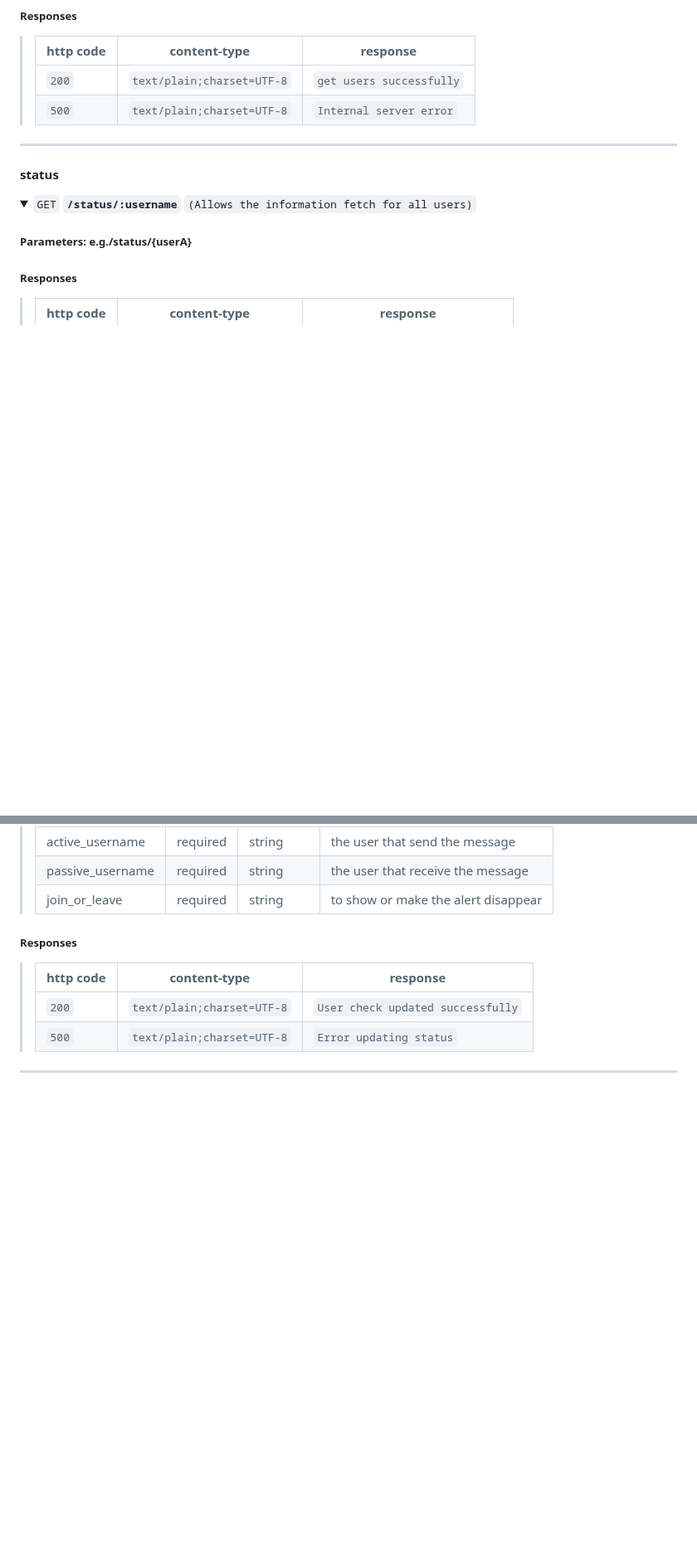
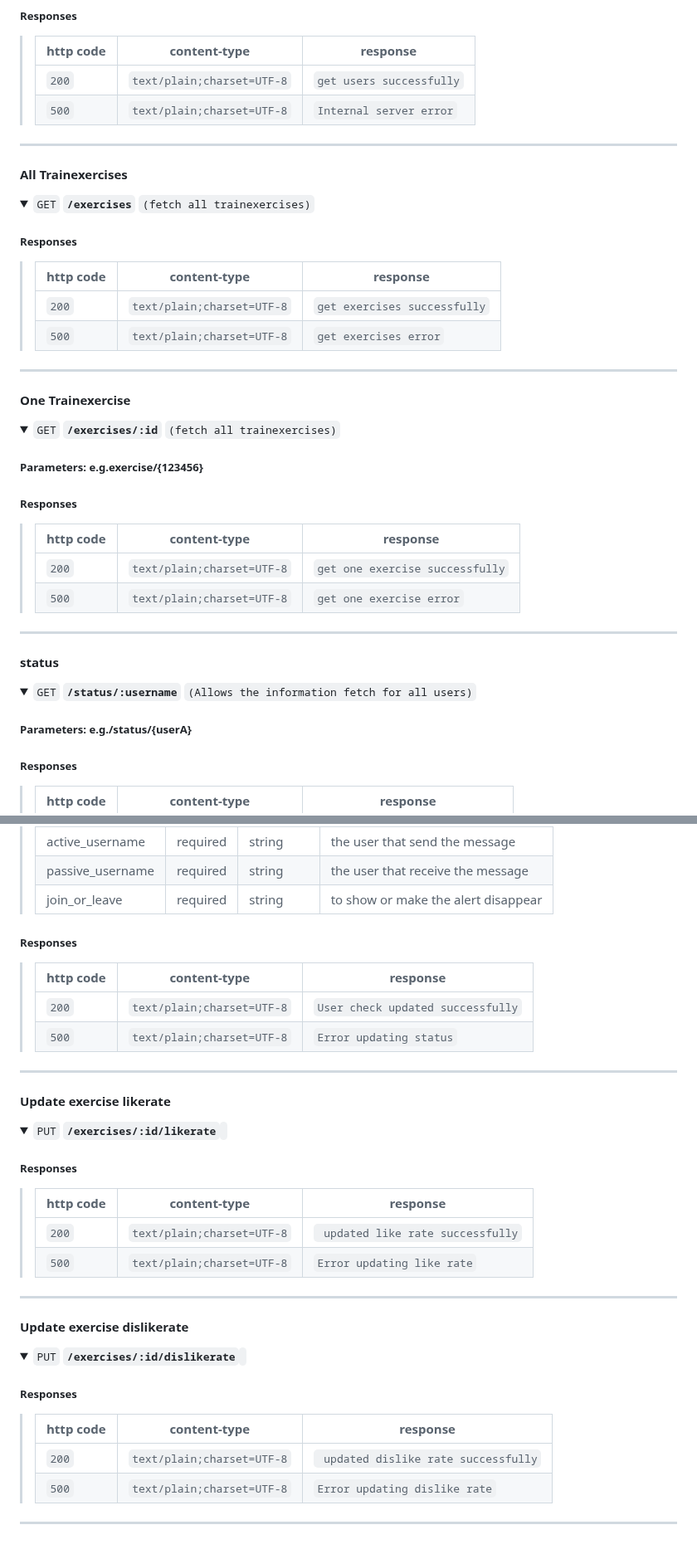
Before and after one commit to shenganwS2024/Emergency-Social-Network-Application, a Markdown page: README.md, 2 parts joined by grey strips. Shown at 83% size. GitHub-like rendering; folded sections open; blank space fills up the shorter version.

```diff
--- a/README.md
+++ b/README.md
@@ -192,6 +243,40 @@ CICD: Sigrid
 > |-----------|------------------------------|-----------------------------------------------|
 > | `200`     | `text/plain;charset=UTF-8`   | `get users successfully`                   |
 > | `500`     | `text/plain;charset=UTF-8`   | `Internal server error`                       |
+</details>
+
+---
+
+#### All Trainexercises
+
+<details>
+ <summary><code>GET</code> <code><b>/exercises</b></code> <code>(fetch all trainexercises)</code></summary>
+
+
+
+##### Responses
+
+> | http code | content-type                 | response                                      |
+> |-----------|------------------------------|-----------------------------------------------|
+> | `200`     | `text/plain;charset=UTF-8`   | `get exercises successfully`                   |
+> | `500`     | `text/plain;charset=UTF-8`   | `get exercises error`                       |
+</details>
+
+---
+
+#### One Trainexercise
+
+<details>
+ <summary><code>GET</code> <code><b>/exercises/:id</b></code> <code>(fetch all trainexercises)</code></summary>
+
+##### Parameters: e.g.exercise/{123456}
+
+##### Responses
+
+> | http code | content-type                 | response                                      |
+> |-----------|------------------------------|-----------------------------------------------|
+> | `200`     | `text/plain;charset=UTF-8`   | `get one exercise successfully`                   |
+> | `500`     | `text/plain;charset=UTF-8`   | `get one exercise error`                       |
 </details>
 
 ---
@@ -346,3 +431,33 @@ CICD: Sigrid
 </details>
 
 ---
+
+#### Update exercise likerate
+
+<details>
+ <summary><code>PUT</code> <code><b>/exercises/:id/likerate</b></code> <code></code></summary>
+
+##### Responses
+
+> | http code | content-type                 | response                                      |
+> |-----------|------------------------------|-----------------------------------------------|
+> | `200`     | `text/plain;charset=UTF-8`   | ` updated like rate successfully`                   |
+> | `500`     | `text/plain;charset=UTF-8`   | `Error updating like rate`                       |
+</details>
+
+---
+
+#### Update exercise dislikerate
+
+<details>
+ <summary><code>PUT</code> <code><b>/exercises/:id/dislikerate</b></code> <code></code></summary>
+
+##### Responses
+
+> | http code | content-type                 | response                                      |
+> |-----------|------------------------------|-----------------------------------------------|
+> | `200`     | `text/plain;charset=UTF-8`   | ` updated dislike rate successfully`                   |
+> | `500`     | `text/plain;charset=UTF-8`   | `Error updating dislike rate`                       |
+</details>
+
+---
```
Also changed, not shown: other parts of README.md (+51 -0 lines).
